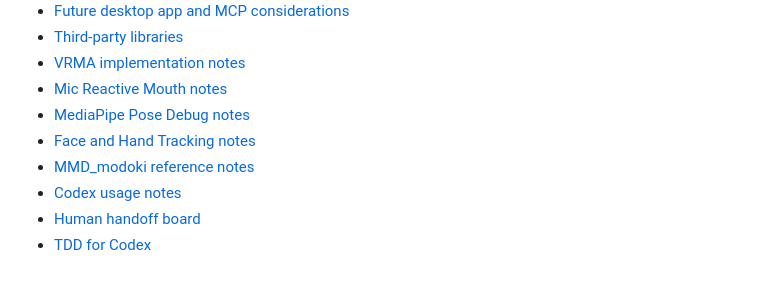
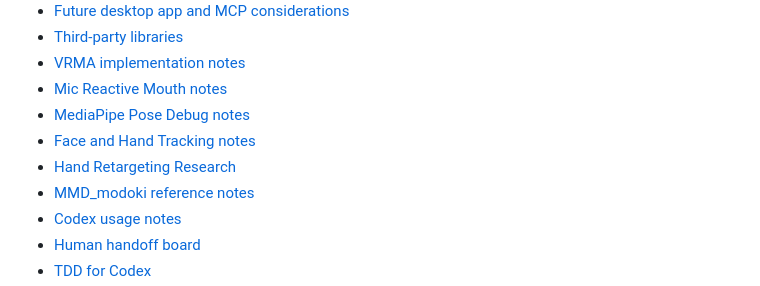
Before and after one commit to togechiyo/VPlant3D, a Markdown page: README.md, the part around the change. Rendered like a GitHub page.

Commit message:
Document hand retargeting research

```diff
--- a/README.md
+++ b/README.md
@@ -122,6 +122,7 @@ Setup Mode also includes Avatar Framing sliders for X/Y position, scale, and Y-a
 - [Mic Reactive Mouth notes](./docs/mic-reactive-mouth-notes.md)
 - [MediaPipe Pose Debug notes](./docs/mediapipe-pose-debug-notes.md)
 - [Face and Hand Tracking notes](./docs/face-hand-tracking-notes.md)
+- [Hand Retargeting Research](./docs/hand-retargeting-research.md)
 - [MMD_modoki reference notes](./docs/mmd-modoki-reference.md)
 - [Codex usage notes](./docs/codex-usage-2026-05-20.md)
 - [Human handoff board](./docs/human-handoff-board.md)
```
Also changed, not shown: docs/hand-retargeting-research.md (added, +282 -0 lines), docs/work-log.md (+23 -0 lines).
